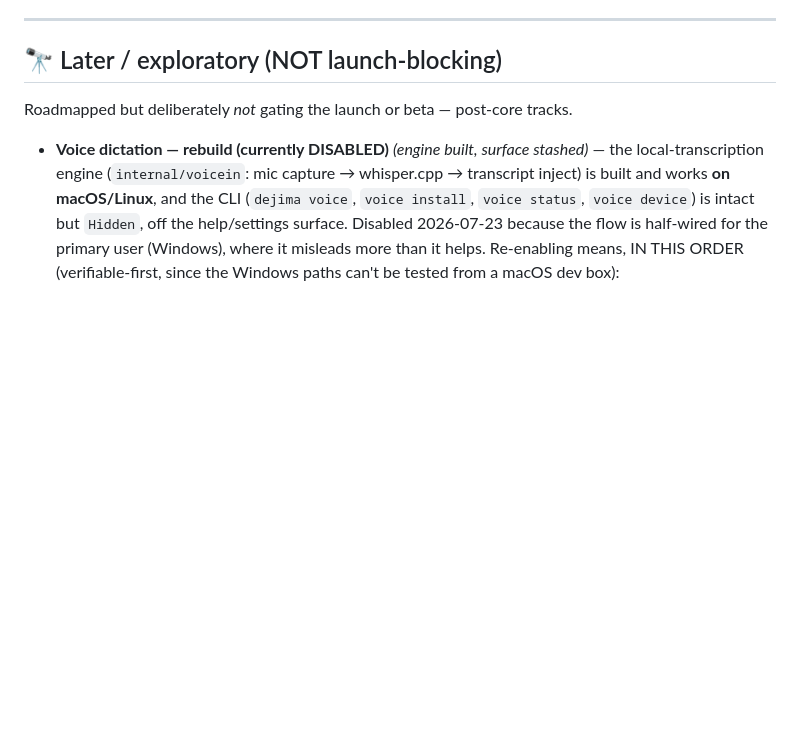
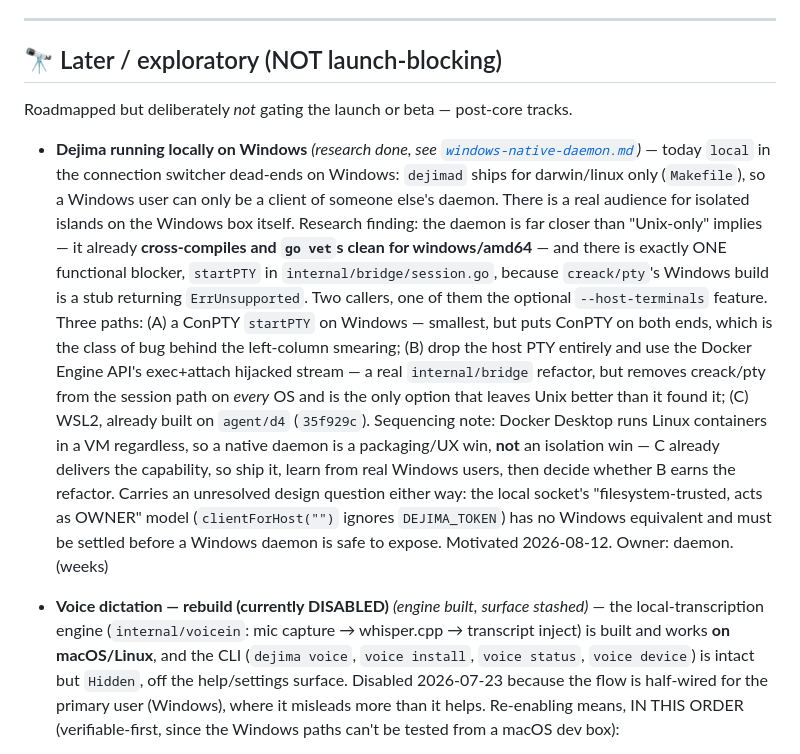
Before and after one commit to Scusi-Inc/dejima, a Markdown page: docs/roadmap.md, the part around the change. Rendered like a GitHub page; blank space fills up the shorter version.

```diff
--- a/docs/roadmap.md
+++ b/docs/roadmap.md
@@ -220,6 +220,30 @@ Becomes **Lane 5** once the design + the `positioning.md` update are settled.
 ## 🔭 Later / exploratory (NOT launch-blocking)
 
 Roadmapped but deliberately *not* gating the launch or beta — post-core tracks.
+
+- **Dejima running locally on Windows** *(research done, see
+  [`windows-native-daemon.md`](windows-native-daemon.md))* — today `local` in the
+  connection switcher dead-ends on Windows: `dejimad` ships for darwin/linux only
+  (`Makefile`), so a Windows user can only be a client of someone else's daemon.
+  There is a real audience for isolated islands on the Windows box itself.
+  Research finding: the daemon is far closer than "Unix-only" implies — it
+  already **cross-compiles and `go vet`s clean for windows/amd64** — and there is
+  exactly ONE functional blocker, `startPTY` in `internal/bridge/session.go`,
+  because `creack/pty`'s Windows build is a stub returning `ErrUnsupported`. Two
+  callers, one of them the optional `--host-terminals` feature. Three paths:
+  (A) a ConPTY `startPTY` on Windows — smallest, but puts ConPTY on both ends,
+  which is the class of bug behind the left-column smearing; (B) drop the host
+  PTY entirely and use the Docker Engine API's exec+attach hijacked stream — a
+  real `internal/bridge` refactor, but removes creack/pty from the session path
+  on *every* OS and is the only option that leaves Unix better than it found it;
+  (C) WSL2, already built on `agent/d4` (`35f929c`). Sequencing note: Docker
+  Desktop runs Linux containers in a VM regardless, so a native daemon is a
+  packaging/UX win, **not** an isolation win — C already delivers the capability,
+  so ship it, learn from real Windows users, then decide whether B earns the
+  refactor. Carries an unresolved design question either way: the local socket's
+  "filesystem-trusted, acts as OWNER" model (`clientForHost("")` ignores
+  `DEJIMA_TOKEN`) has no Windows equivalent and must be settled before a Windows
+  daemon is safe to expose. Motivated 2026-08-12. Owner: daemon. (weeks)
 
 - **Voice dictation — rebuild (currently DISABLED)** *(engine built, surface stashed)* —
   the local-transcription engine (`internal/voicein`: mic capture → whisper.cpp →
```
Also changed, not shown: docs/windows-native-daemon.md (added, +134 -0 lines).
